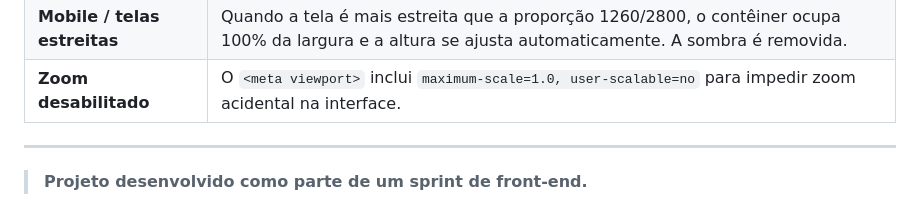
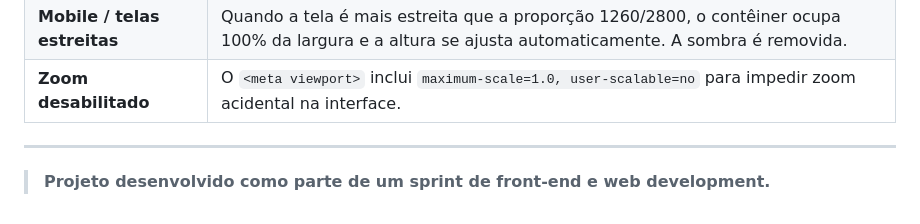
Before and after one commit to Open-Source-Consulting/SPRINT2, a Markdown page: README.md, the part around the change. Rendered like a GitHub page.

Commit message:
Criando README para SPRINT2 FTEND e WEBDEV

```diff
--- a/README.md
+++ b/README.md
@@ -255,4 +255,4 @@ O layout é controlado pela classe `.app-container` com `aspect-ratio: 1260 / 28
 
 ---
 
-> **Projeto desenvolvido como parte de um sprint de front-end.**
+> **Projeto desenvolvido como parte de um sprint de front-end e web development.**
```
